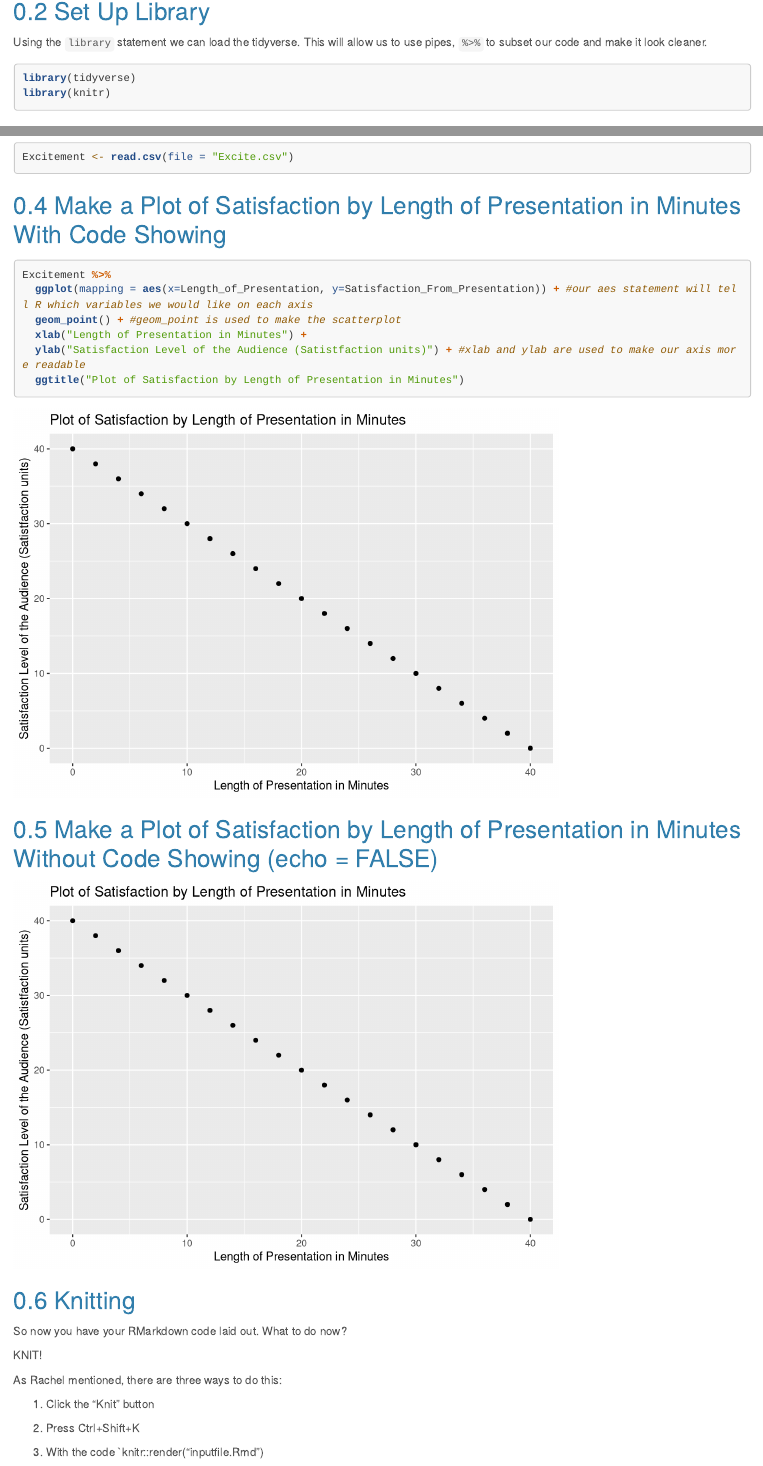
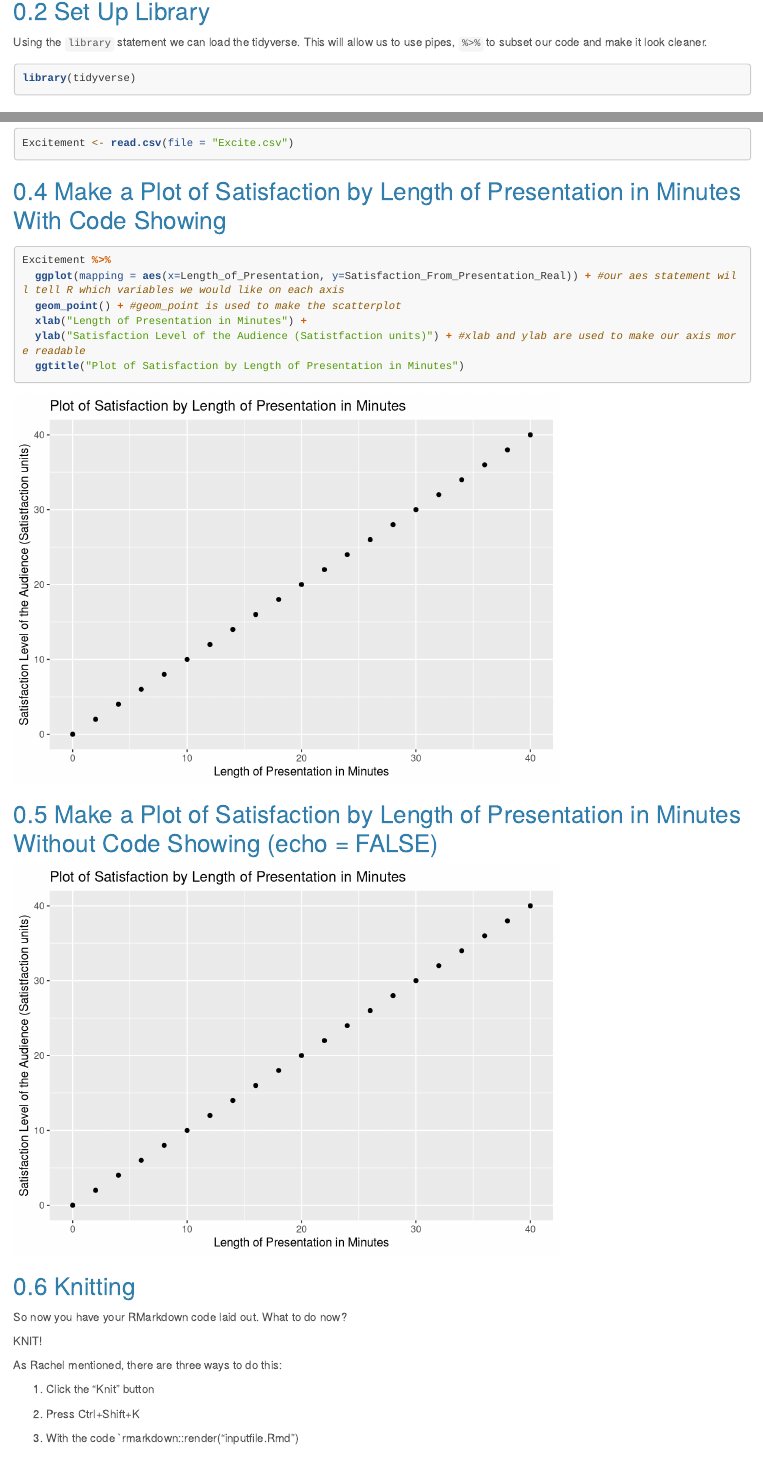
Before and after one commit to HannSidney/BigDataTestRepo, an R Markdown document (BigDataTest.Rmd): the page in a window 1100 px wide, from 430 px down, and a second part further down, joined at a grey line. Rendered offline with R 4.5, knitr and Pandoc, with nearby package versions; long lines of code are wrapped.

Commit message:
Fixed the variable Satistfaction to correct version

````diff
--- a/BigDataTest.Rmd
+++ b/BigDataTest.Rmd
@@ -29,7 +29,6 @@ Using the `library` statement we can load the tidyverse. This will allow us to u
 
 ```{r load-libs, message=FALSE, warning=FALSE}
 library(tidyverse)
-library(knitr)
 ```
 
 ## Load Data
@@ -44,7 +43,7 @@ Excitement <- read.csv(file = "Excite.csv")
 
 ```{r Satisfaction-Plot}
 Excitement %>%
-  ggplot(mapping = aes(x=Length_of_Presentation, y=Satisfaction_From_Presentation)) + #our aes statement will tell R which variables we would like on each axis
+  ggplot(mapping = aes(x=Length_of_Presentation, y=Satisfaction_From_Presentation_Real)) + #our aes statement will tell R which variables we would like on each axis
   geom_point() + #geom_point is used to make the scatterplot
   xlab("Length of Presentation in Minutes") +
   ylab("Satisfaction Level of the Audience (Satistfaction units)") + #xlab and ylab are used to make our axis more readable
@@ -56,7 +55,7 @@ Excitement %>%
 
 ```{r Satisfaction-Plot2, echo=FALSE}
 Excitement %>%
-  ggplot(mapping = aes(x=Length_of_Presentation, y=Satisfaction_From_Presentation)) + #our aes statement will tell R which variables we would like on each axis
+  ggplot(mapping = aes(x=Length_of_Presentation, y=Satisfaction_From_Presentation_Real)) + #our aes statement will tell R which variables we would like on each axis
   geom_point() + #geom_point is used to make the scatterplot
   xlab("Length of Presentation in Minutes") +
   ylab("Satisfaction Level of the Audience (Satistfaction units)") + #xlab and ylab are used to make our axis more readable
@@ -76,7 +75,7 @@ As Rachel mentioned, there are three ways to do this:
 
   2. Press Ctrl+Shift+K
 
-  3. With the code `knitr::render("inputfile.Rmd")
+  3. With the code `rmarkdown::render("inputfile.Rmd")
 
 
 ```{r knit, echo=FALSE}
````
Also changed, not shown: BigDataTest.html.
